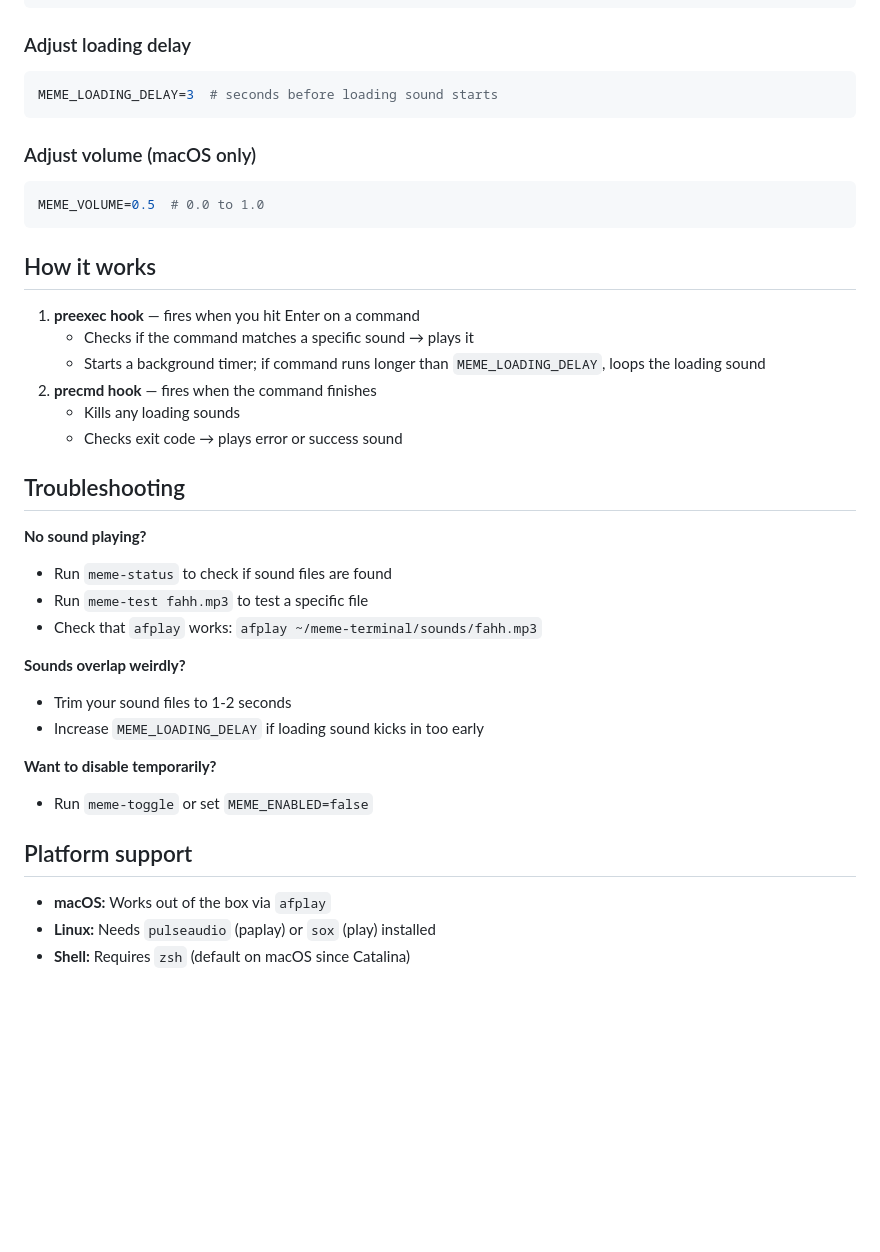
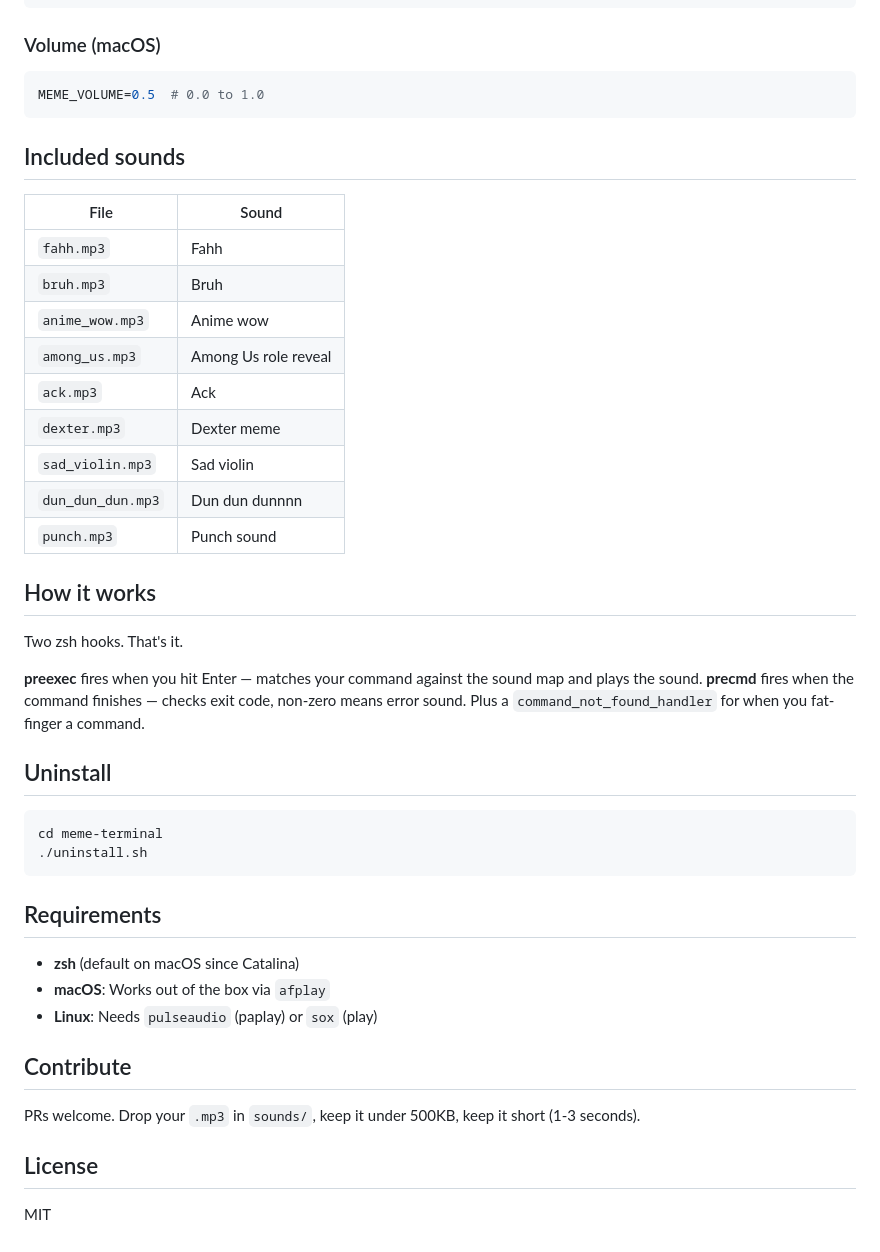
Before and after one commit to deepika-builds/meme-terminal, a Markdown page: README.md, the part around one of its changes. GitHub-like rendering; blank space fills up the shorter version.

Commit message:
clean up readme

````diff
--- a/README.md
+++ b/README.md
@@ -79,43 +81,49 @@ MEME_CMD_COMPLETE_SOUNDS=(
 )
 ```
 
-### Adjust loading delay
-
-```zsh
-MEME_LOADING_DELAY=3  # seconds before loading sound starts
-```
-
-### Adjust volume (macOS only)
+### Volume (macOS)
 
 ```zsh
 MEME_VOLUME=0.5  # 0.0 to 1.0
 ```
 
+## Included sounds
+
+| File | Sound |
+|---|---|
+| `fahh.mp3` | Fahh |
+| `bruh.mp3` | Bruh |
+| `anime_wow.mp3` | Anime wow |
+| `among_us.mp3` | Among Us role reveal |
+| `ack.mp3` | Ack |
+| `dexter.mp3` | Dexter meme |
+| `sad_violin.mp3` | Sad violin |
+| `dun_dun_dun.mp3` | Dun dun dunnnn |
+| `punch.mp3` | Punch sound |
+
 ## How it works
 
-1. **preexec hook** — fires when you hit Enter on a command
-   - Checks if the command matches a specific sound → plays it
-   - Starts a background timer; if command runs longer than `MEME_LOADING_DELAY`, loops the loading sound
-2. **precmd hook** — fires when the command finishes
-   - Kills any loading sounds
-   - Checks exit code → plays error or success sound
+Two zsh hooks. That's it.
 
-## Troubleshooting
+**preexec** fires when you hit Enter — matches your command against the sound map and plays the sound. **precmd** fires when the command finishes — checks exit code, non-zero means error sound. Plus a `command_not_found_handler` for when you fat-finger a command.
 
-**No sound playing?**
-- Run `meme-status` to check if sound files are found
-- Run `meme-test fahh.mp3` to test a specific file
-- Check that `afplay` works: `afplay ~/meme-terminal/sounds/fahh.mp3`
+## Uninstall
 
-**Sounds overlap weirdly?**
-- Trim your sound files to 1-2 seconds
-- Increase `MEME_LOADING_DELAY` if loading sound kicks in too early
+```bash
+cd meme-terminal
+./uninstall.sh
+```
 
-**Want to disable temporarily?**
-- Run `meme-toggle` or set `MEME_ENABLED=false`
+## Requirements
 
-## Platform support
+- **zsh** (default on macOS since Catalina)
+- **macOS**: Works out of the box via `afplay`
+- **Linux**: Needs `pulseaudio` (paplay) or `sox` (play)
 
-- **macOS:** Works out of the box via `afplay`
-- **Linux:** Needs `pulseaudio` (paplay) or `sox` (play) installed
-- **Shell:** Requires `zsh` (default on macOS since Catalina)
+## Contribute
+
+PRs welcome. Drop your `.mp3` in `sounds/`, keep it under 500KB, keep it short (1-3 seconds).
+
+## License
+
+MIT
````
Also changed, not shown: other parts of README.md (+54 -52 lines).
